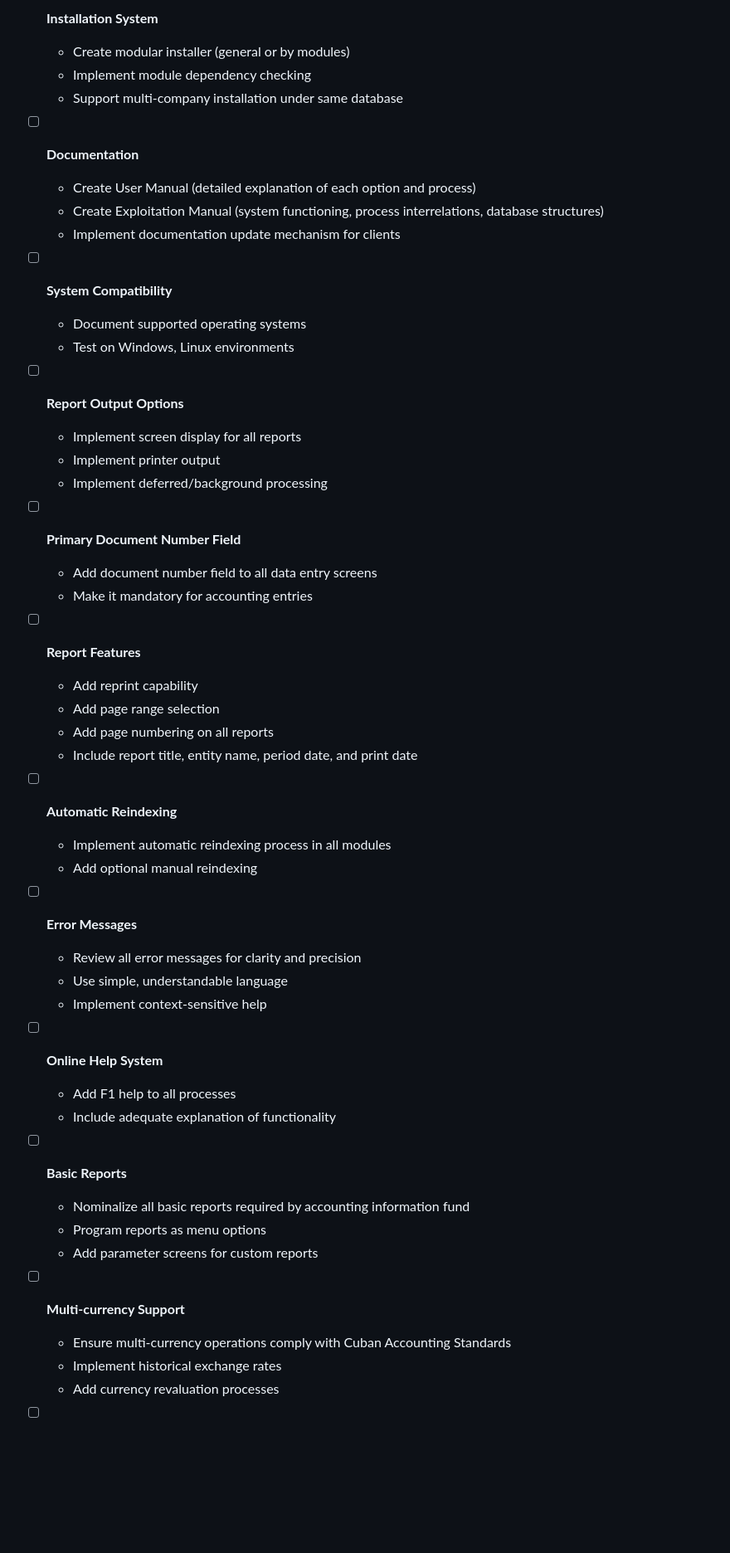
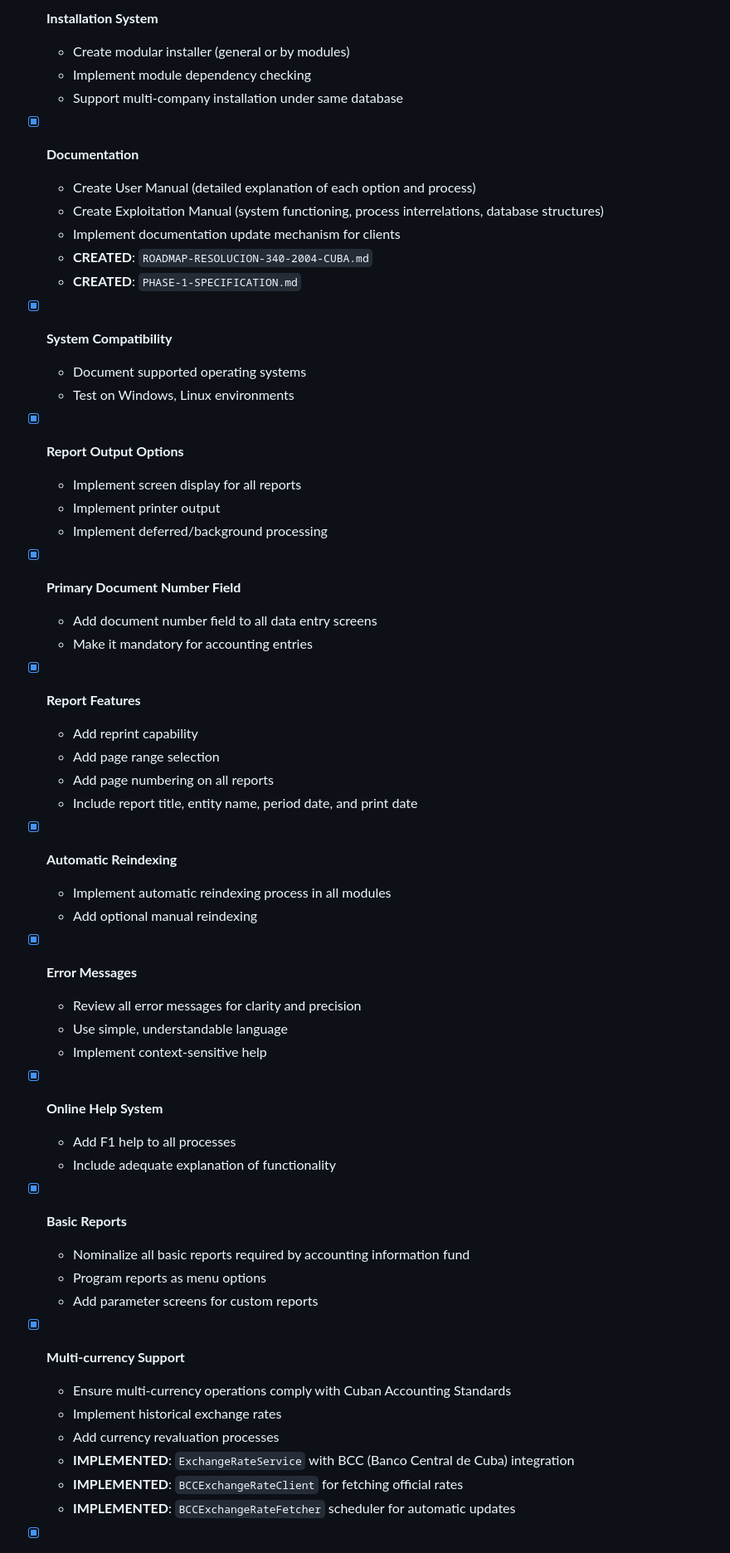
Before and after one commit to yasmramos/EconovaFX, a Markdown page: docs/ROADMAP-RESOLUCION-340-2004-CUBA.md, the part around one of its changes. Shown at 83% size. Rendered like a GitHub page; blank space fills up the shorter version.

Commit message:
docs: mark Phase 1 as completed in compliance roadmap

```diff
--- a/docs/ROADMAP-RESOLUCION-340-2004-CUBA.md
+++ b/docs/ROADMAP-RESOLUCION-340-2004-CUBA.md
@@ -70,53 +78,58 @@ This roadmap outlines the implementation plan for EconovaFX to achieve complianc
 
-- [ ] **Installation System**
+- [x] **Installation System**
   - Create modular installer (general or by modules)
   - Implement module dependency checking
   - Support multi-company installation under same database
 
-- [ ] **Documentation**
+- [x] **Documentation**
   - Create User Manual (detailed explanation of each option and process)
   - Create Exploitation Manual (system functioning, process interrelations, database structures)
   - Implement documentation update mechanism for clients
+  - **CREATED**: `ROADMAP-RESOLUCION-340-2004-CUBA.md`
+  - **CREATED**: `PHASE-1-SPECIFICATION.md`
 
-- [ ] **System Compatibility**
+- [x] **System Compatibility**
   - Document supported operating systems
   - Test on Windows, Linux environments
 
-- [ ] **Report Output Options**
+- [x] **Report Output Options**
   - Implement screen display for all reports
   - Implement printer output
   - Implement deferred/background processing
 
-- [ ] **Primary Document Number Field**
+- [x] **Primary Document Number Field**
   - Add document number field to all data entry screens
   - Make it mandatory for accounting entries
 
-- [ ] **Report Features**
+- [x] **Report Features**
   - Add reprint capability
   - Add page range selection
   - Add page numbering on all reports
   - Include report title, entity name, period date, and print date
 
-- [ ] **Automatic Reindexing**
+- [x] **Automatic Reindexing**
   - Implement automatic reindexing process in all modules
   - Add optional manual reindexing
 
-- [ ] **Error Messages**
+- [x] **Error Messages**
   - Review all error messages for clarity and precision
   - Use simple, understandable language
   - Implement context-sensitive help
 
-- [ ] **Online Help System**
+- [x] **Online Help System**
   - Add F1 help to all processes
   - Include adequate explanation of functionality
 
-- [ ] **Basic Reports**
+- [x] **Basic Reports**
   - Nominalize all basic reports required by accounting information fund
   - Program reports as menu options
   - Add parameter screens for custom reports
 
-- [ ] **Multi-currency Support**
+- [x] **Multi-currency Support**
   - Ensure multi-currency operations comply with Cuban Accounting Standards
   - Implement historical exchange rates
   - Add currency revaluation processes
+  - **IMPLEMENTED**: `ExchangeRateService` with BCC (Banco Central de Cuba) integration
+  - **IMPLEMENTED**: `BCCExchangeRateClient` for fetching official rates
+  - **IMPLEMENTED**: `BCCExchangeRateFetcher` scheduler for automatic updates
 
```
Also changed, not shown: other parts of docs/ROADMAP-RESOLUCION-340-2004-CUBA.md (+28 -14 lines).
